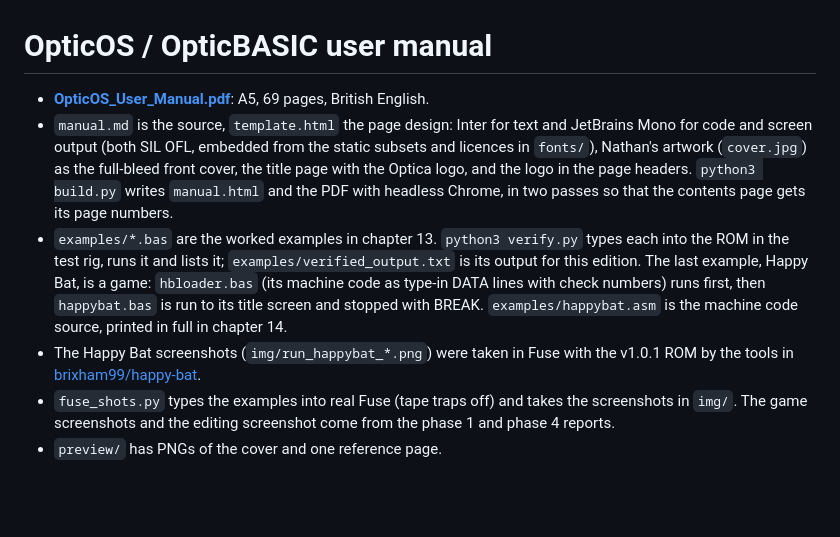
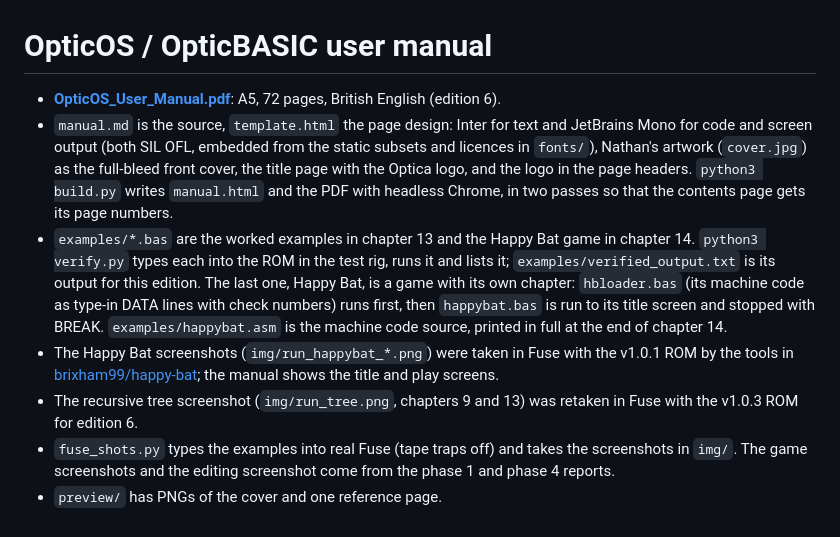
Before and after one commit to brixham99/OpticOS, a Markdown page: docs/manual/README.md, the part around the change. Rendered like a GitHub page; blank space fills up the shorter version.

```diff
--- a/docs/manual/README.md
+++ b/docs/manual/README.md
@@ -1,8 +1,9 @@
 # OpticOS / OpticBASIC user manual
 
-- **[OpticOS_User_Manual.pdf](OpticOS_User_Manual.pdf)**: A5, 69 pages, British English.
+- **[OpticOS_User_Manual.pdf](OpticOS_User_Manual.pdf)**: A5, 72 pages, British English (edition 6).
 - `manual.md` is the source, `template.html` the page design: Inter for text and JetBrains Mono for code and screen output (both SIL OFL, embedded from the static subsets and licences in `fonts/`), Nathan's artwork (`cover.jpg`) as the full-bleed front cover, the title page with the Optica logo, and the logo in the page headers. `python3 build.py` writes `manual.html` and the PDF with headless Chrome, in two passes so that the contents page gets its page numbers.
-- `examples/*.bas` are the worked examples in chapter 13. `python3 verify.py` types each into the ROM in the test rig, runs it and lists it; `examples/verified_output.txt` is its output for this edition. The last example, Happy Bat, is a game: `hbloader.bas` (its machine code as type-in DATA lines with check numbers) runs first, then `happybat.bas` is run to its title screen and stopped with BREAK. `examples/happybat.asm` is the machine code source, printed in full in chapter 14.
-- The Happy Bat screenshots (`img/run_happybat_*.png`) were taken in Fuse with the v1.0.1 ROM by the tools in [brixham99/happy-bat](https://github.com/brixham99/happy-bat).
+- `examples/*.bas` are the worked examples in chapter 13 and the Happy Bat game in chapter 14. `python3 verify.py` types each into the ROM in the test rig, runs it and lists it; `examples/verified_output.txt` is its output for this edition. The last one, Happy Bat, is a game with its own chapter: `hbloader.bas` (its machine code as type-in DATA lines with check numbers) runs first, then `happybat.bas` is run to its title screen and stopped with BREAK. `examples/happybat.asm` is the machine code source, printed in full at the end of chapter 14.
+- The Happy Bat screenshots (`img/run_happybat_*.png`) were taken in Fuse with the v1.0.1 ROM by the tools in [brixham99/happy-bat](https://github.com/brixham99/happy-bat); the manual shows the title and play screens.
+- The recursive tree screenshot (`img/run_tree.png`, chapters 9 and 13) was retaken in Fuse with the v1.0.3 ROM for edition 6.
 - `fuse_shots.py` types the examples into real Fuse (tape traps off) and takes the screenshots in `img/`. The game screenshots and the editing screenshot come from the phase 1 and phase 4 reports.
 - `preview/` has PNGs of the cover and one reference page.
```
Also changed, not shown: docs/manual/manual.md (+16 -10 lines), docs/manual/img/run_tree.png, 5 other files.
